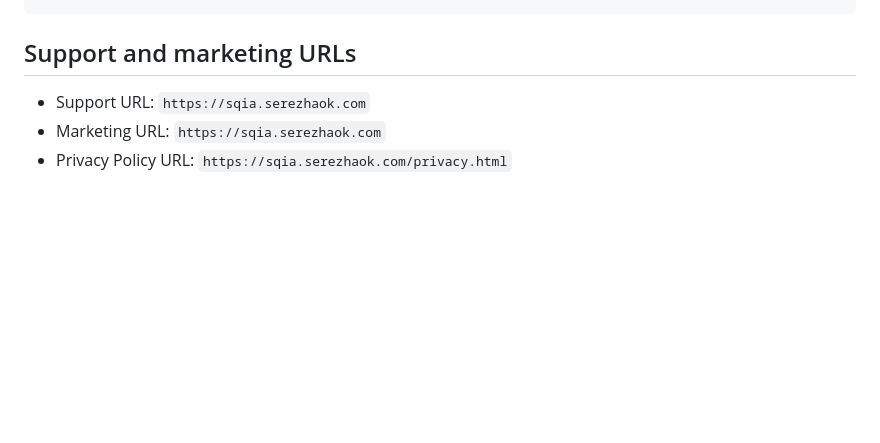
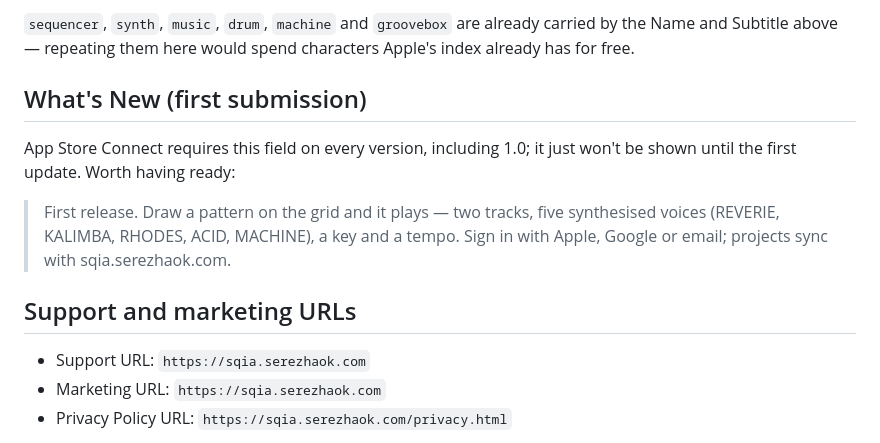
Before and after one commit to serezhaOk/SQIA-ios, a Markdown page: Support/AppStore.md, the part around one of its changes. Drawn GitHub-style; blank space fills up the shorter version.

````diff
--- a/Support/AppStore.md
+++ b/Support/AppStore.md
@@ -59,4 +91,18 @@ sequencer,synth,drum machine,beat,music maker,groovebox,ambient,generative,midi
 ```
+
+`sequencer`, `synth`, `music`, `drum`, `machine` and `groovebox` are already
+carried by the Name and Subtitle above — repeating them here would spend
+characters Apple's index already has for free.
+
+## What's New (first submission)
+
+App Store Connect requires this field on every version, including 1.0; it
+just won't be shown until the first update. Worth having ready:
+
+> First release. Draw a pattern on the grid and it plays — two tracks, five
+> synthesised voices (REVERIE, KALIMBA, RHODES, ACID, MACHINE), a key and a
+> tempo. Sign in with Apple, Google or email; projects sync with
+> sqia.serezhaok.com.
 
 ## Support and marketing URLs
 
````
Also changed, not shown: other parts of Support/AppStore.md (+43 -11 lines).
